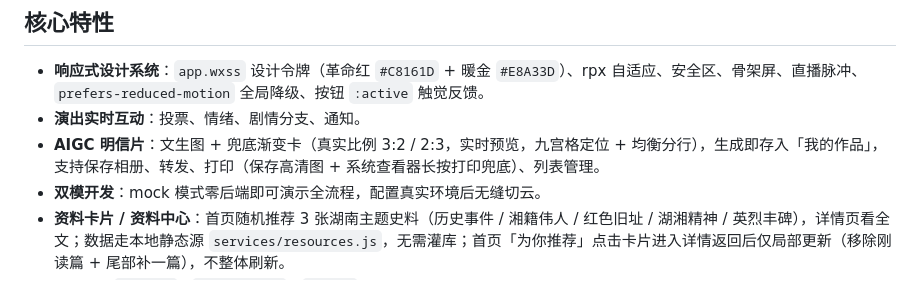
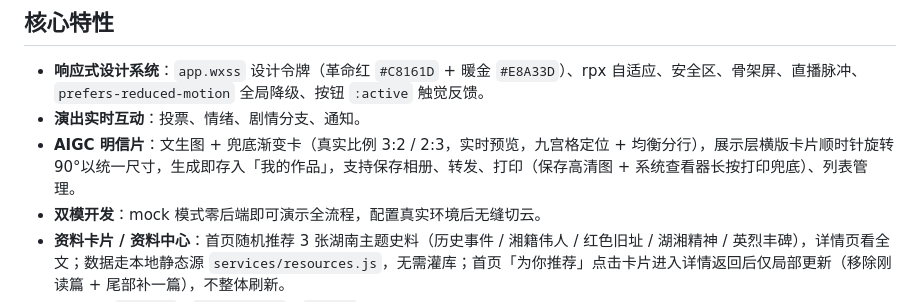
Before and after one commit to Yang739/RedEcho, a Markdown page: README.md, the part around the change. GitHub-like rendering.

```diff
--- a/README.md
+++ b/README.md
@@ -139,7 +139,7 @@ flowchart LR
 
 - **响应式设计系统**：`app.wxss` 设计令牌（革命红 `#C8161D` + 暖金 `#E8A33D`）、rpx 自适应、安全区、骨架屏、直播脉冲、`prefers-reduced-motion` 全局降级、按钮 `:active` 触觉反馈。
 - **演出实时互动**：投票、情绪、剧情分支、通知。
-- **AIGC 明信片**：文生图 + 兜底渐变卡（真实比例 3:2 / 2:3，实时预览，九宫格定位 + 均衡分行），生成即存入「我的作品」，支持保存相册、转发、打印（保存高清图 + 系统查看器长按打印兜底）、列表管理。
+- **AIGC 明信片**：文生图 + 兜底渐变卡（真实比例 3:2 / 2:3，实时预览，九宫格定位 + 均衡分行），展示层横版卡片顺时针旋转90°以统一尺寸，生成即存入「我的作品」，支持保存相册、转发、打印（保存高清图 + 系统查看器长按打印兜底）、列表管理。
 - **双模开发**：mock 模式零后端即可演示全流程，配置真实环境后无缝切云。
 - **资料卡片 / 资料中心**：首页随机推荐 3 张湖南主题史料（历史事件 / 湘籍伟人 / 红色旧址 / 湖湘精神 / 英烈丰碑），详情页看全文；数据走本地静态源 `services/resources.js`，无需灌库；首页「为你推荐」点击卡片进入详情返回后仅局部更新（移除刚读篇 + 尾部补一篇），不整体刷新。
 - **组件化**：`re-card` / `re-skeleton` / `re-tag` 跨页复用。
```
Also changed, not shown: docs/RedEcho前端实现.md (+3 -3 lines), docs/RedEcho需求文档.md (+2 -2 lines).
